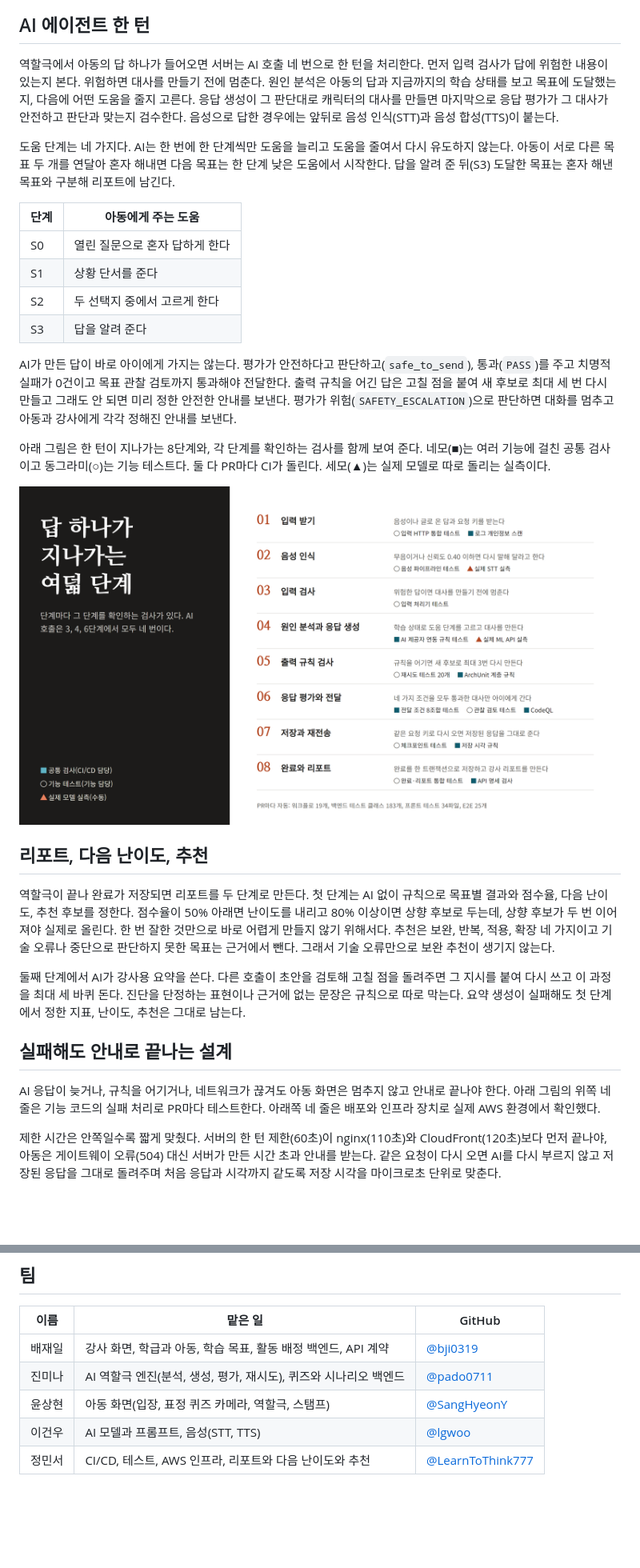
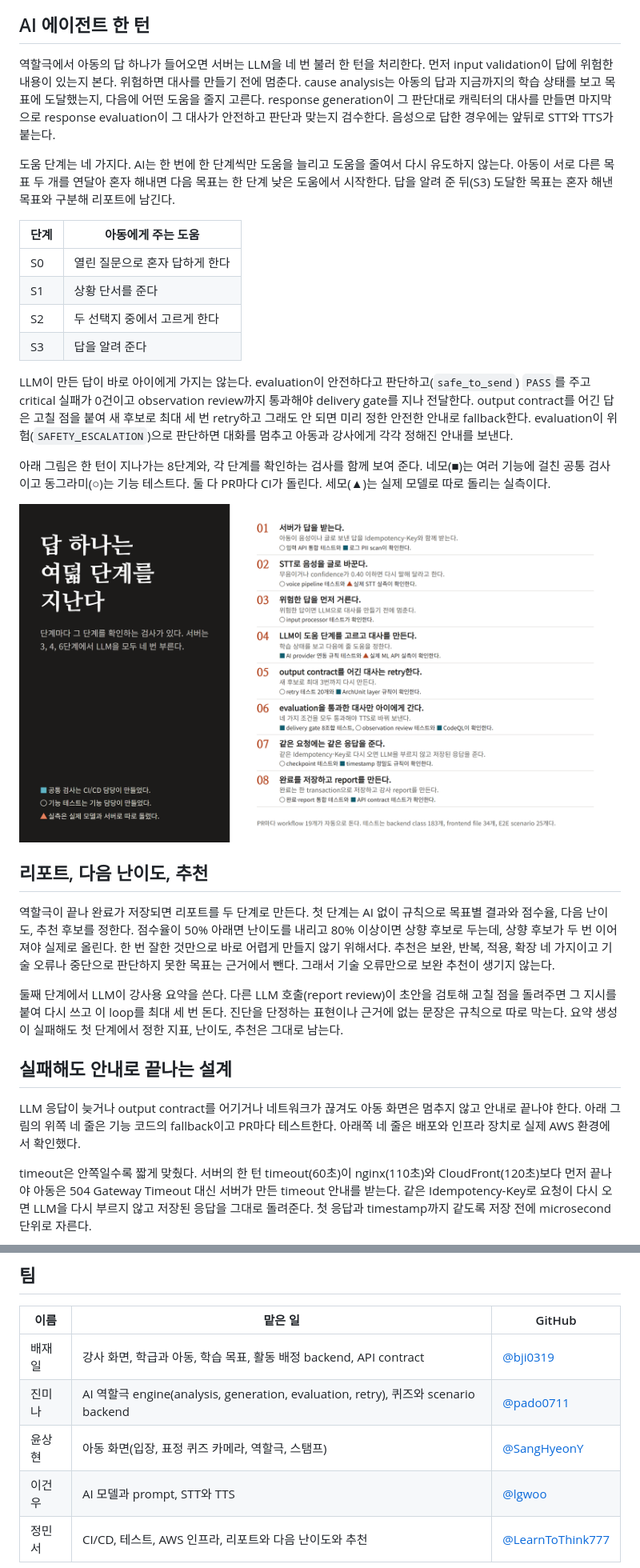
Before and after one commit to kakaotechcampus-4/ktc4-chonnam-4, a Markdown page: README.md, 2 parts joined by grey strips. Shown at 80% size. Rendered like a GitHub page; pictures changed too: docs/readme/agent-turn-checks.png; blank space fills up the shorter version.

```diff
--- a/README.md
+++ b/README.md
@@ -54,7 +54,7 @@ AI는 아동의 답을 보고 다음에 줄 도움을 스스로 고른다. 열
 
 ## AI 에이전트 한 턴
 
-역할극에서 아동의 답 하나가 들어오면 서버는 AI 호출 네 번으로 한 턴을 처리한다. 먼저 입력 검사가 답에 위험한 내용이 있는지 본다. 위험하면 대사를 만들기 전에 멈춘다. 원인 분석은 아동의 답과 지금까지의 학습 상태를 보고 목표에 도달했는지, 다음에 어떤 도움을 줄지 고른다. 응답 생성이 그 판단대로 캐릭터의 대사를 만들면 마지막으로 응답 평가가 그 대사가 안전하고 판단과 맞는지 검수한다. 음성으로 답한 경우에는 앞뒤로 음성 인식(STT)과 음성 합성(TTS)이 붙는다.
+역할극에서 아동의 답 하나가 들어오면 서버는 LLM을 네 번 불러 한 턴을 처리한다. 먼저 input validation이 답에 위험한 내용이 있는지 본다. 위험하면 대사를 만들기 전에 멈춘다. cause analysis는 아동의 답과 지금까지의 학습 상태를 보고 목표에 도달했는지, 다음에 어떤 도움을 줄지 고른다. response generation이 그 판단대로 캐릭터의 대사를 만들면 마지막으로 response evaluation이 그 대사가 안전하고 판단과 맞는지 검수한다. 음성으로 답한 경우에는 앞뒤로 STT와 TTS가 붙는다.
 
 도움 단계는 네 가지다. AI는 한 번에 한 단계씩만 도움을 늘리고 도움을 줄여서 다시 유도하지 않는다. 아동이 서로 다른 목표 두 개를 연달아 혼자 해내면 다음 목표는 한 단계 낮은 도움에서 시작한다. 답을 알려 준 뒤(S3) 도달한 목표는 혼자 해낸 목표와 구분해 리포트에 남긴다.
 
@@ -65,7 +65,7 @@ AI는 아동의 답을 보고 다음에 줄 도움을 스스로 고른다. 열
 | S2 | 두 선택지 중에서 고르게 한다 |
 | S3 | 답을 알려 준다 |
 
-AI가 만든 답이 바로 아이에게 가지는 않는다. 평가가 안전하다고 판단하고(`safe_to_send`), 통과(`PASS`)를 주고 치명적 실패가 0건이고 목표 관찰 검토까지 통과해야 전달한다. 출력 규칙을 어긴 답은 고칠 점을 붙여 새 후보로 최대 세 번 다시 만들고 그래도 안 되면 미리 정한 안전한 안내를 보낸다. 평가가 위험(`SAFETY_ESCALATION`)으로 판단하면 대화를 멈추고 아동과 강사에게 각각 정해진 안내를 보낸다.
+LLM이 만든 답이 바로 아이에게 가지는 않는다. evaluation이 안전하다고 판단하고(`safe_to_send`) `PASS`를 주고 critical 실패가 0건이고 observation review까지 통과해야 delivery gate를 지나 전달한다. output contract를 어긴 답은 고칠 점을 붙여 새 후보로 최대 세 번 retry하고 그래도 안 되면 미리 정한 안전한 안내로 fallback한다. evaluation이 위험(`SAFETY_ESCALATION`)으로 판단하면 대화를 멈추고 아동과 강사에게 각각 정해진 안내를 보낸다.
 
 아래 그림은 한 턴이 지나가는 8단계와, 각 단계를 확인하는 검사를 함께 보여 준다. 네모(■)는 여러 기능에 걸친 공통 검사이고 동그라미(○)는 기능 테스트다. 둘 다 PR마다 CI가 돌린다. 세모(▲)는 실제 모델로 따로 돌리는 실측이다.
 
@@ -75,13 +75,13 @@ AI가 만든 답이 바로 아이에게 가지는 않는다. 평가가 안전하
 
 역할극이 끝나 완료가 저장되면 리포트를 두 단계로 만든다. 첫 단계는 AI 없이 규칙으로 목표별 결과와 점수율, 다음 난이도, 추천 후보를 정한다. 점수율이 50% 아래면 난이도를 내리고 80% 이상이면 상향 후보로 두는데, 상향 후보가 두 번 이어져야 실제로 올린다. 한 번 잘한 것만으로 바로 어렵게 만들지 않기 위해서다. 추천은 보완, 반복, 적용, 확장 네 가지이고 기술 오류나 중단으로 판단하지 못한 목표는 근거에서 뺀다. 그래서 기술 오류만으로 보완 추천이 생기지 않는다.
 
-둘째 단계에서 AI가 강사용 요약을 쓴다. 다른 호출이 초안을 검토해 고칠 점을 돌려주면 그 지시를 붙여 다시 쓰고 이 과정을 최대 세 바퀴 돈다. 진단을 단정하는 표현이나 근거에 없는 문장은 규칙으로 따로 막는다. 요약 생성이 실패해도 첫 단계에서 정한 지표, 난이도, 추천은 그대로 남는다.
+둘째 단계에서 LLM이 강사용 요약을 쓴다. 다른 LLM 호출(report review)이 초안을 검토해 고칠 점을 돌려주면 그 지시를 붙여 다시 쓰고 이 loop를 최대 세 번 돈다. 진단을 단정하는 표현이나 근거에 없는 문장은 규칙으로 따로 막는다. 요약 생성이 실패해도 첫 단계에서 정한 지표, 난이도, 추천은 그대로 남는다.
 
 ## 실패해도 안내로 끝나는 설계
 
-AI 응답이 늦거나, 규칙을 어기거나, 네트워크가 끊겨도 아동 화면은 멈추지 않고 안내로 끝나야 한다. 아래 그림의 위쪽 네 줄은 기능 코드의 실패 처리로 PR마다 테스트한다. 아래쪽 네 줄은 배포와 인프라 장치로 실제 AWS 환경에서 확인했다.
+LLM 응답이 늦거나 output contract를 어기거나 네트워크가 끊겨도 아동 화면은 멈추지 않고 안내로 끝나야 한다. 아래 그림의 위쪽 네 줄은 기능 코드의 fallback이고 PR마다 테스트한다. 아래쪽 네 줄은 배포와 인프라 장치로 실제 AWS 환경에서 확인했다.
 
-제한 시간은 안쪽일수록 짧게 맞췄다. 서버의 한 턴 제한(60초)이 nginx(110초)와 CloudFront(120초)보다 먼저 끝나야, 아동은 게이트웨이 오류(504) 대신 서버가 만든 시간 초과 안내를 받는다. 같은 요청이 다시 오면 AI를 다시 부르지 않고 저장된 응답을 그대로 돌려주며 처음 응답과 시각까지 같도록 저장 시각을 마이크로초 단위로 맞춘다.
+timeout은 안쪽일수록 짧게 맞췄다. 서버의 한 턴 timeout(60초)이 nginx(110초)와 CloudFront(120초)보다 먼저 끝나야 아동은 504 Gateway Timeout 대신 서버가 만든 timeout 안내를 받는다. 같은 Idempotency-Key로 요청이 다시 오면 LLM을 다시 부르지 않고 저장된 응답을 그대로 돌려준다. 첫 응답과 timestamp까지 같도록 저장 전에 microsecond 단위로 자른다.
 
 <p align="center"><img src="docs/readme/failure-recovery.png" width="900" alt="문제, 해결, 확인 결과 표"></p>
 
@@ -167,8 +167,8 @@ npm run dev
 
 | 이름 | 맡은 일 | GitHub |
 | --- | --- | --- |
-| 배재일 | 강사 화면, 학급과 아동, 학습 목표, 활동 배정 백엔드, API 계약 | [@bji0319](https://github.com/bji0319) |
-| 진미나 | AI 역할극 엔진(분석, 생성, 평가, 재시도), 퀴즈와 시나리오 백엔드 | [@pado0711](https://github.com/pado0711) |
+| 배재일 | 강사 화면, 학급과 아동, 학습 목표, 활동 배정 backend, API contract | [@bji0319](https://github.com/bji0319) |
+| 진미나 | AI 역할극 engine(analysis, generation, evaluation, retry), 퀴즈와 scenario backend | [@pado0711](https://github.com/pado0711) |
 | 윤상현 | 아동 화면(입장, 표정 퀴즈 카메라, 역할극, 스탬프) | [@SangHyeonY](https://github.com/SangHyeonY) |
-| 이건우 | AI 모델과 프롬프트, 음성(STT, TTS) | [@lgwoo](https://github.com/lgwoo) |
+| 이건우 | AI 모델과 prompt, STT와 TTS | [@lgwoo](https://github.com/lgwoo) |
 | 정민서 | CI/CD, 테스트, AWS 인프라, 리포트와 다음 난이도와 추천 | [@LearnToThink777](https://github.com/LearnToThink777) |
```
Also changed, not shown: other parts of README.md (+25 -25 lines), docs/readme/caught-before-merge.png, docs/readme/failure-recovery.png, docs/readme/preview-deploy.png.
